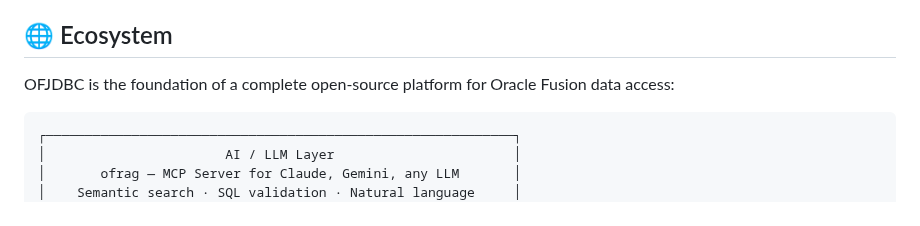
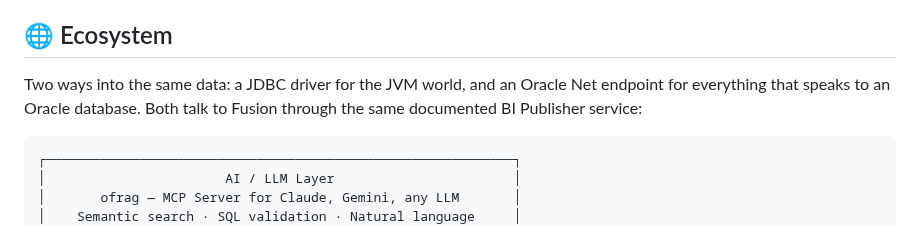
Before and after one commit to krokozyab/ofjdbc, a Markdown page: README.md, the part around the change. Rendered like a GitHub page.

````diff
--- a/README.md
+++ b/README.md
@@ -86,7 +86,7 @@ Upload `otbireport/DM_ARB.xdm.catalog` and `RP_ARB.xdo.catalog` to
 
 ## 🌐 Ecosystem
 
-OFJDBC is the foundation of a complete open-source platform for Oracle Fusion data access:
+Two ways into the same data: a JDBC driver for the JVM world, and an Oracle Net endpoint for everything that speaks to an Oracle database. Both talk to Fusion through the same documented BI Publisher service:
 
 ```
 ┌────────────────────────────────────────────────────────────┐
````
